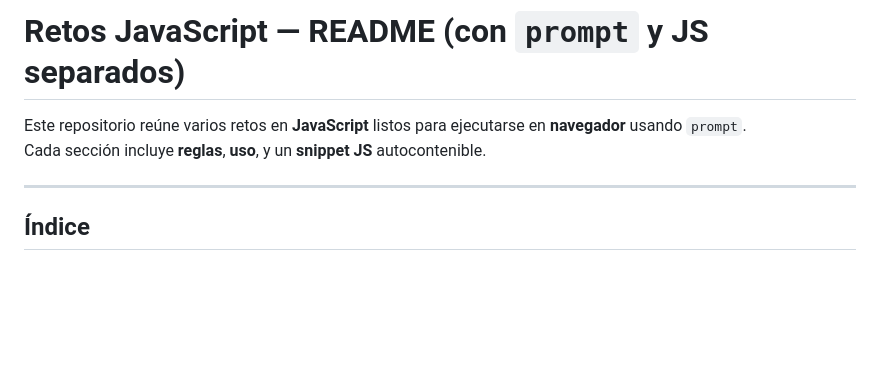
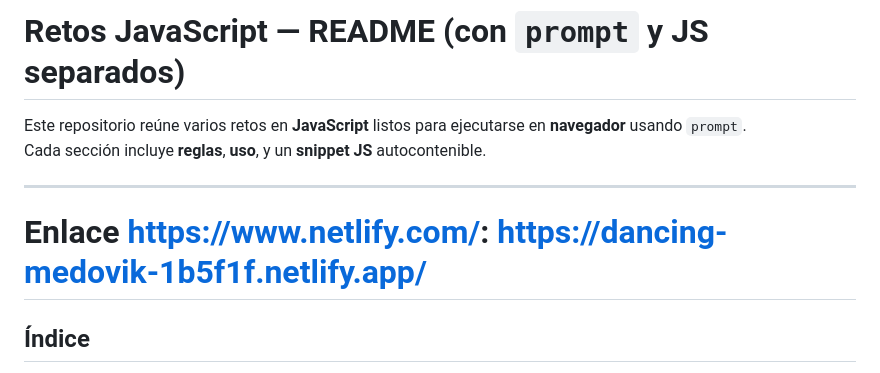
Before and after one commit to magarcia08/Ejerciciosjs_js_garciamariaaleja, a Markdown page: README.md, the part around the change. GitHub-like rendering; blank space fills up the shorter version.

Commit message:
docs: :memo: actualizando el readme

```diff
--- a/README.md
+++ b/README.md
@@ -4,6 +4,9 @@ Este repositorio reúne varios retos en **JavaScript** listos para ejecutarse en
 Cada sección incluye **reglas**, **uso**, y un **snippet JS** autocontenible.
 
 ---
+
+# Enlace https://www.netlify.com/: https://dancing-medovik-1b5f1f.netlify.app/
+
 
 ## Índice
 - [🧙 El códice de Arkanus (decodeSpell)](#-el-códice-de-arkanus-decodespell)
```
